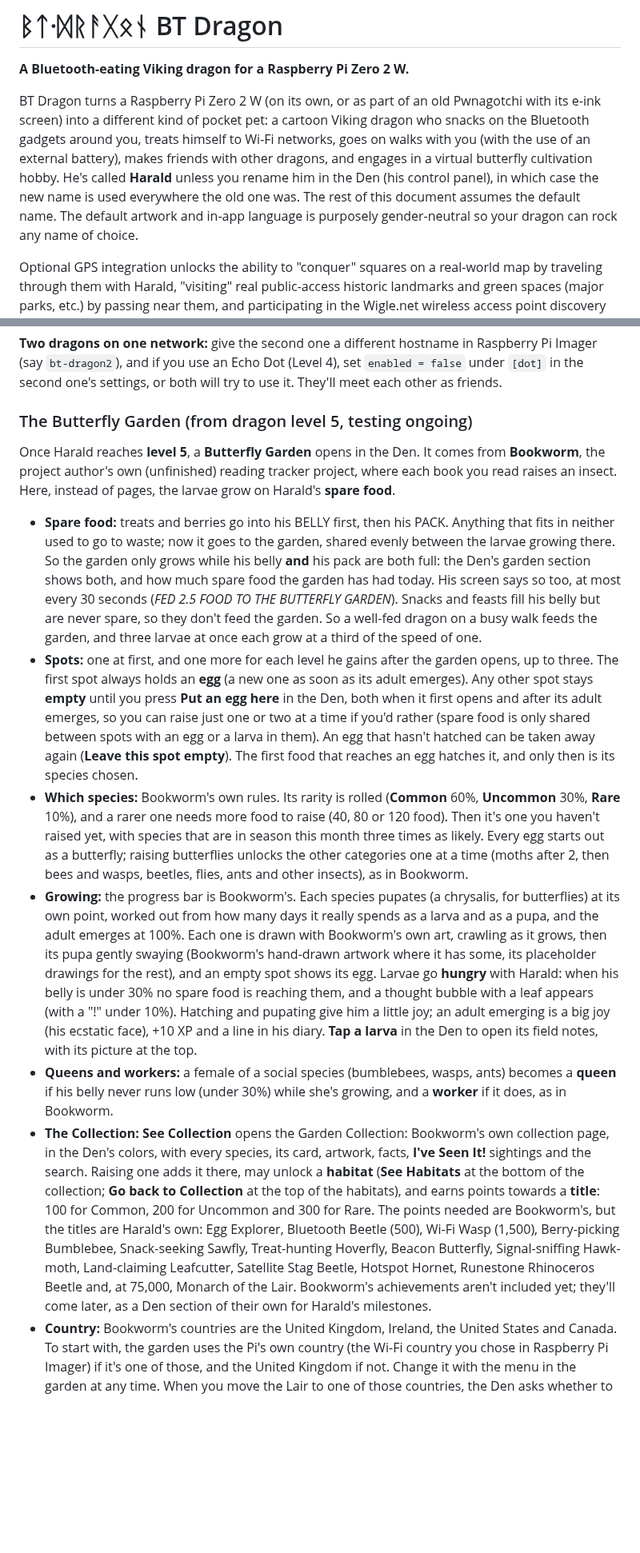
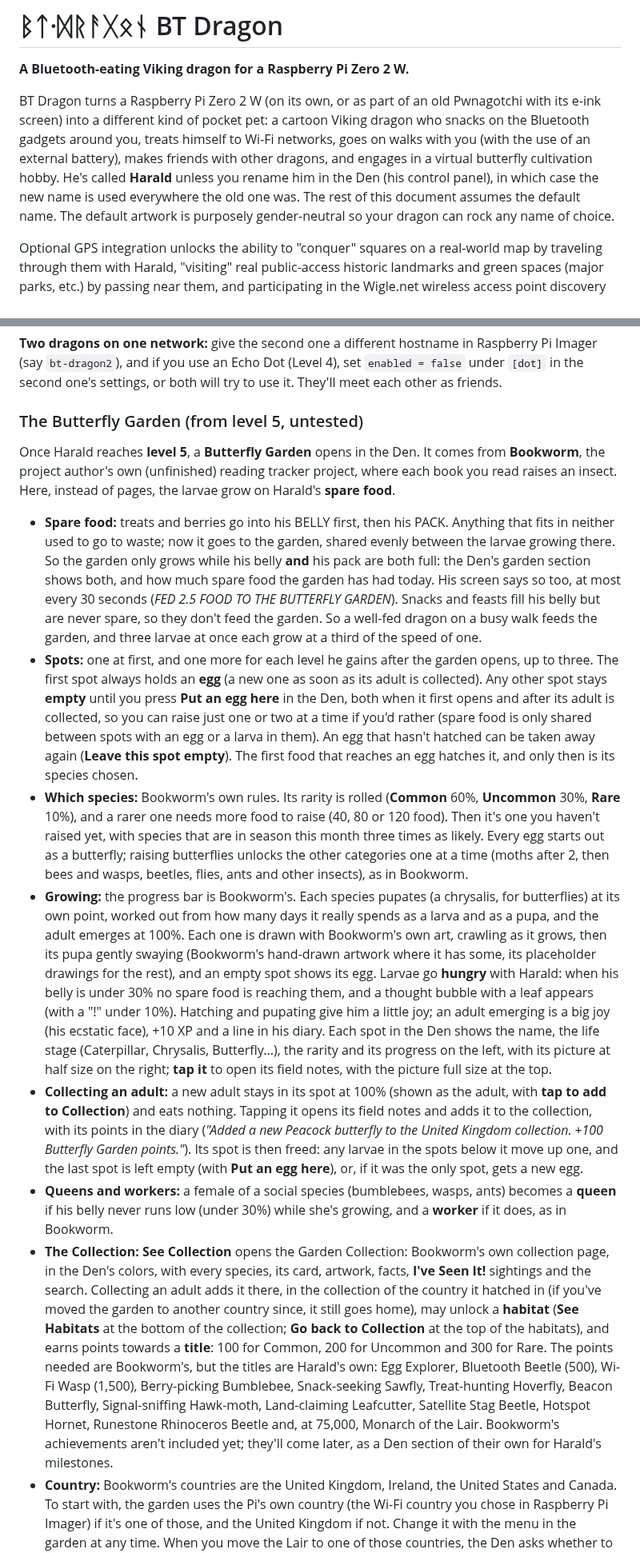
Before and after one commit to sauvryn/BT-dragon, a Markdown page: README.md, 2 parts joined by grey strips. Shown at 80% size. GitHub-like rendering; blank space fills up the shorter version.

```diff
--- a/README.md
+++ b/README.md
@@ -2,7 +2,7 @@
 
 **A Bluetooth-eating Viking dragon for a Raspberry Pi Zero 2 W.**
 
-BT Dragon turns a Raspberry Pi Zero 2 W (on its own, or as part of an old Pwnagotchi with its e-ink screen) into a different kind of pocket pet: a cartoon Viking dragon who snacks on the Bluetooth gadgets around you, treats himself to Wi-Fi networks, goes on walks with you (with the use of an external battery), makes friends with other dragons, and engages in a virtual butterfly cultivation hobby. He's called **Harald** unless you rename him in the Den (his control panel), in which case the new name is used everywhere the old one was. The rest of this document assumes the default name. The default artwork and in-app language is purposely gender-neutral so your dragon can rock any name of choice.
+BT Dragon turns a Raspberry Pi Zero 2 W (on its own, or as part of an old Pwnagotchi with its e-ink screen) into a different kind of pocket pet: a cartoon Viking dragon who snacks on the Bluetooth gadgets around you, treats himself to Wi-Fi networks, goes on walks with you (with the use of an external battery), makes friends with other dragons, and engages in a virtual butterfly cultivation hobby. He's called **Harald** unless you rename him in the Den (his control panel), in which case the new name is used everywhere the old one was. The rest of this document assumes the default name. The default artwork is purposely gender-neutral so your dragon can rock any name of choice.
 
 Optional GPS integration unlocks the ability to "conquer" squares on a real-world map by traveling through them with Harald, "visiting" real public-access historic landmarks and green spaces (major parks, etc.) by passing near them, and participating in the Wigle.net wireless access point discovery "point-scoring" leaderboards and rankings. If connected to the sensors of a user's smartphone, Harald can pass on interesting information about the types and numbers of navigational satellites he can see (using the phone's GPS) which are added to his "star" collection, changes in weather (detected via the phone's air pressure sensor), and other features. There is even an included way to connect him to an old 2nd Gen Echo Dot that has been unlocked and rooted, giving the user a way to ask Harald some basic questions and issue certain commands, either by pressing the action button or by using a hands-free wake word (with lots of room for additional development).
 
@@ -257,16 +257,17 @@ Like Pwnagotchis, dragons make friends. Each BT Dragon sends a small Bluetooth b
 
 **Two dragons on one network:** give the second one a different hostname in Raspberry Pi Imager (say `bt-dragon2`), and if you use an Echo Dot (Level 4), set `enabled = false` under `[dot]` in the second one's settings, or both will try to use it. They'll meet each other as friends.
 
-### The Butterfly Garden (from dragon level 5, testing ongoing)
+### The Butterfly Garden (from level 5, untested)
 
 Once Harald reaches **level 5**, a **Butterfly Garden** opens in the Den. It comes from **Bookworm**, the project author's own (unfinished) reading tracker project, where each book you read raises an insect. Here, instead of pages, the larvae grow on Harald's **spare food**.
 
 - **Spare food:** treats and berries go into his BELLY first, then his PACK. Anything that fits in neither used to go to waste; now it goes to the garden, shared evenly between the larvae growing there. So the garden only grows while his belly **and** his pack are both full: the Den's garden section shows both, and how much spare food the garden has had today. His screen says so too, at most every 30 seconds (*FED 2.5 FOOD TO THE BUTTERFLY GARDEN*). Snacks and feasts fill his belly but are never spare, so they don't feed the garden. So a well-fed dragon on a busy walk feeds the garden, and three larvae at once each grow at a third of the speed of one.
-- **Spots:** one at first, and one more for each level he gains after the garden opens, up to three. The first spot always holds an **egg** (a new one as soon as its adult emerges). Any other spot stays **empty** until you press **Put an egg here** in the Den, both when it first opens and after its adult emerges, so you can raise just one or two at a time if you'd rather (spare food is only shared between spots with an egg or a larva in them). An egg that hasn't hatched can be taken away again (**Leave this spot empty**). The first food that reaches an egg hatches it, and only then is its species chosen.
+- **Spots:** one at first, and one more for each level he gains after the garden opens, up to three. The first spot always holds an **egg** (a new one as soon as its adult is collected). Any other spot stays **empty** until you press **Put an egg here** in the Den, both when it first opens and after its adult is collected, so you can raise just one or two at a time if you'd rather (spare food is only shared between spots with an egg or a larva in them). An egg that hasn't hatched can be taken away again (**Leave this spot empty**). The first food that reaches an egg hatches it, and only then is its species chosen.
 - **Which species:** Bookworm's own rules. Its rarity is rolled (**Common** 60%, **Uncommon** 30%, **Rare** 10%), and a rarer one needs more food to raise (40, 80 or 120 food). Then it's one you haven't raised yet, with species that are in season this month three times as likely. Every egg starts out as a butterfly; raising butterflies unlocks the other categories one at a time (moths after 2, then bees and wasps, beetles, flies, ants and other insects), as in Bookworm.
-- **Growing:** the progress bar is Bookworm's. Each species pupates (a chrysalis, for butterflies) at its own point, worked out from how many days it really spends as a larva and as a pupa, and the adult emerges at 100%. Each one is drawn with Bookworm's own art, crawling as it grows, then its pupa gently swaying (Bookworm's hand-drawn artwork where it has some, its placeholder drawings for the rest), and an empty spot shows its egg. Larvae go **hungry** with Harald: when his belly is under 30% no spare food is reaching them, and a thought bubble with a leaf appears (with a "!" under 10%). Hatching and pupating give him a little joy; an adult emerging is a big joy (his ecstatic face), +10 XP and a line in his diary. **Tap a larva** in the Den to open its field notes, with its picture at the top.
+- **Growing:** the progress bar is Bookworm's. Each species pupates (a chrysalis, for butterflies) at its own point, worked out from how many days it really spends as a larva and as a pupa, and the adult emerges at 100%. Each one is drawn with Bookworm's own art, crawling as it grows, then its pupa gently swaying (Bookworm's hand-drawn artwork where it has some, its placeholder drawings for the rest), and an empty spot shows its egg. Larvae go **hungry** with Harald: when his belly is under 30% no spare food is reaching them, and a thought bubble with a leaf appears (with a "!" under 10%). Hatching and pupating give him a little joy; an adult emerging is a big joy (his ecstatic face), +10 XP and a line in his diary. Each spot in the Den shows the name, the life stage (Caterpillar, Chrysalis, Butterfly...), the rarity and its progress on the left, with its picture at half size on the right; **tap it** to open its field notes, with the picture full size at the top.
+- **Collecting an adult:** a new adult stays in its spot at 100% (shown as the adult, with **tap to add to Collection**) and eats nothing. Tapping it opens its field notes and adds it to the collection, with its points in the diary (*"Added a new Peacock butterfly to the United Kingdom collection. +100 Butterfly Garden points."*). Its spot is then freed: any larvae in the spots below it move up one, and the last spot is left empty (with **Put an egg here**), or, if it was the only spot, gets a new egg.
 - **Queens and workers:** a female of a social species (bumblebees, wasps, ants) becomes a **queen** if his belly never runs low (under 30%) while she's growing, and a **worker** if it does, as in Bookworm.
-- **The Collection:** **See Collection** opens the Garden Collection: Bookworm's own collection page, in the Den's colors, with every species, its card, artwork, facts, **I've Seen It!** sightings and the search. Raising one adds it there, may unlock a **habitat** (**See Habitats** at the bottom of the collection; **Go back to Collection** at the top of the habitats), and earns points towards a **title**: 100 for Common, 200 for Uncommon and 300 for Rare. The points needed are Bookworm's, but the titles are Harald's own: Egg Explorer, Bluetooth Beetle (500), Wi-Fi Wasp (1,500), Berry-picking Bumblebee, Snack-seeking Sawfly, Treat-hunting Hoverfly, Beacon Butterfly, Signal-sniffing Hawk-moth, Land-claiming Leafcutter, Satellite Stag Beetle, Hotspot Hornet, Runestone Rhinoceros Beetle and, at 75,000, Monarch of the Lair. Bookworm's achievements aren't included yet; they'll come later, as a Den section of their own for Harald's milestones.
+- **The Collection:** **See Collection** opens the Garden Collection: Bookworm's own collection page, in the Den's colors, with every species, its card, artwork, facts, **I've Seen It!** sightings and the search. Collecting an adult adds it there, in the collection of the country it hatched in (if you've moved the garden to another country since, it still goes home), may unlock a **habitat** (**See Habitats** at the bottom of the collection; **Go back to Collection** at the top of the habitats), and earns points towards a **title**: 100 for Common, 200 for Uncommon and 300 for Rare. The points needed are Bookworm's, but the titles are Harald's own: Egg Explorer, Bluetooth Beetle (500), Wi-Fi Wasp (1,500), Berry-picking Bumblebee, Snack-seeking Sawfly, Treat-hunting Hoverfly, Beacon Butterfly, Signal-sniffing Hawk-moth, Land-claiming Leafcutter, Satellite Stag Beetle, Hotspot Hornet, Runestone Rhinoceros Beetle and, at 75,000, Monarch of the Lair. Bookworm's achievements aren't included yet; they'll come later, as a Den section of their own for Harald's milestones.
 - **Country:** Bookworm's countries are the United Kingdom, Ireland, the United States and Canada. To start with, the garden uses the Pi's own country (the Wi-Fi country you chose in Raspberry Pi Imager) if it's one of those, and the United Kingdom if not. Change it with the menu in the garden at any time. When you move the Lair to one of those countries, the Den asks whether to move the garden there too (and the language, below). Each country has its own collection; the score counts them all.
 - **No spiders.** Spiders aren't included at the moment. If they're ever added, there will be an "arachnophobia" tick box in the garden to keep them from hatching.
 
```
Also changed, not shown: other parts of README.md (+12 -11 lines), docs/sleep-screens.png.
